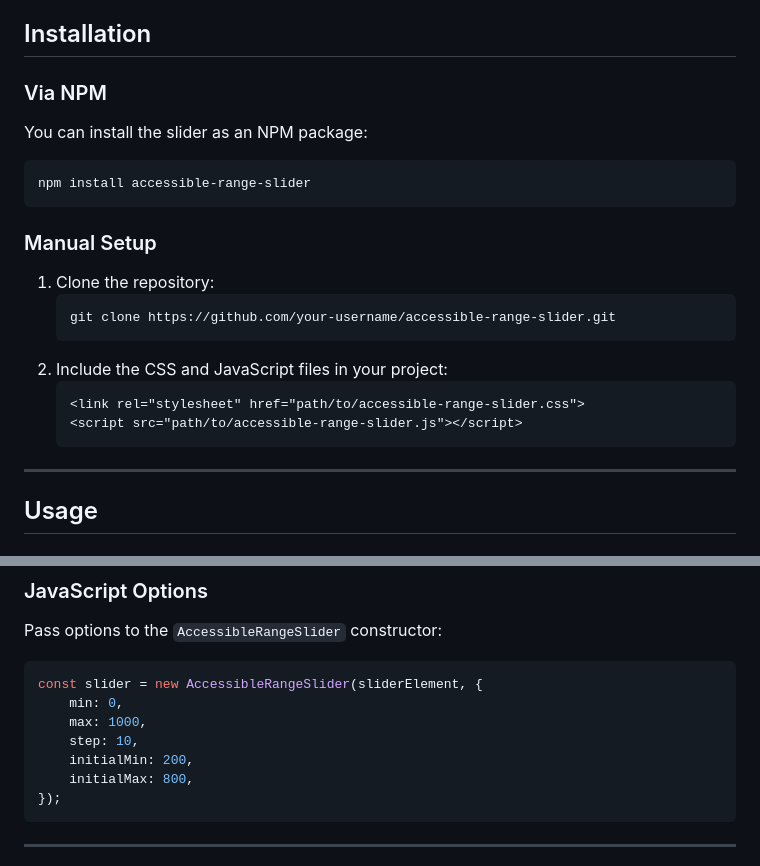
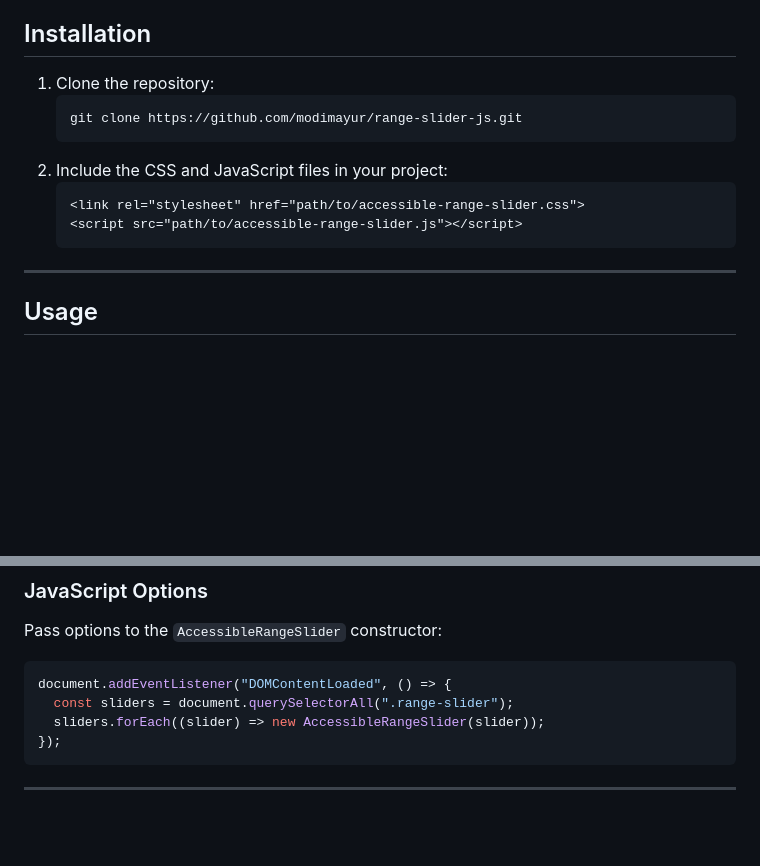
Before and after one commit to modimayur/range-slider-js, a Markdown page: README.md, 2 parts joined by grey strips. GitHub-like rendering; blank space fills up the shorter version.

````diff
--- a/README.md
+++ b/README.md
@@ -17,17 +18,9 @@ An **accessible**, **customizable**, and **mobile-friendly** range slider built
 
 
 ## Installation
-
-### Via NPM
-You can install the slider as an NPM package:
-```bash
-npm install accessible-range-slider
-```
-
-### Manual Setup
 1. Clone the repository:
    ```bash
-   git clone https://github.com/your-username/accessible-range-slider.git
+   git clone https://github.com/modimayur/range-slider-js.git
    ```
 2. Include the CSS and JavaScript files in your project:
    ```html
@@ -36,6 +29,8 @@ npm install accessible-range-slider
    ```
 
 ---
+
+
 
 ## Usage
 
@@ -86,12 +81,9 @@ You can customize the slider's appearance using CSS variables:
 ### JavaScript Options
 Pass options to the `AccessibleRangeSlider` constructor:
 ```javascript
-const slider = new AccessibleRangeSlider(sliderElement, {
-    min: 0,
-    max: 1000,
-    step: 10,
-    initialMin: 200,
-    initialMax: 800,
+document.addEventListener("DOMContentLoaded", () => {
+  const sliders = document.querySelectorAll(".range-slider");
+  sliders.forEach((slider) => new AccessibleRangeSlider(slider));
 });
 ```
 
````
Also changed, not shown: other parts of README.md (+6 -5 lines).
